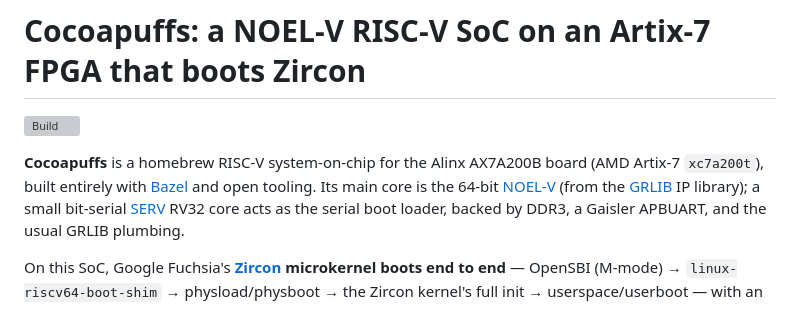
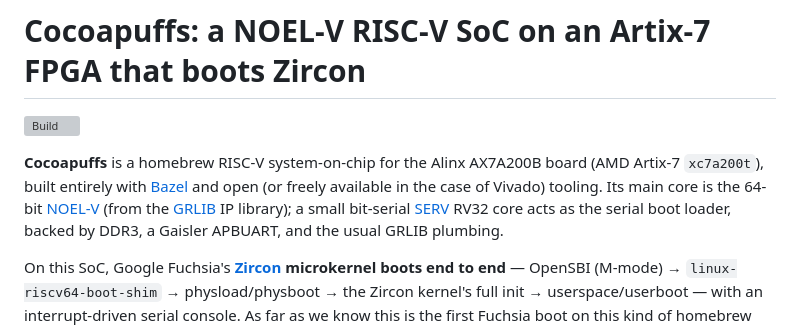
Before and after one commit to filmil/cocoapuffs-fpga, a Markdown page: README.md, the part around the change. Drawn GitHub-style; grey boxes are pictures that could not be loaded.

Commit message:
Update README with improved tooling and core details
Clarified tooling description and added details about the core architecture.

```diff
--- a/README.md
+++ b/README.md
@@ -4,8 +4,9 @@
 [![Build](https://github.com/filmil/cocoapuffs-fpga/actions/workflows/build.yml/badge.svg)](https://github.com/filmil/cocoapuffs-fpga/actions/workflows/build.yml)
 
 **Cocoapuffs** is a homebrew RISC-V system-on-chip for the Alinx AX7A200B board
-(AMD Artix-7 `xc7a200t`), built entirely with [Bazel][bazel] and open tooling.
-Its main core is the 64-bit [NOEL-V][noelv] (from the [GRLIB][grlib] IP library);
+(AMD Artix-7 `xc7a200t`), built entirely with [Bazel][bazel] and open
+(or freely available in the case of Vivado) tooling. Its main core is the
+64-bit [NOEL-V][noelv] (from the [GRLIB][grlib] IP library);
 a small bit-serial [SERV][serv] RV32 core acts as the serial boot loader, backed
 by DDR3, a Gaisler APBUART, and the usual GRLIB plumbing.
 
```
